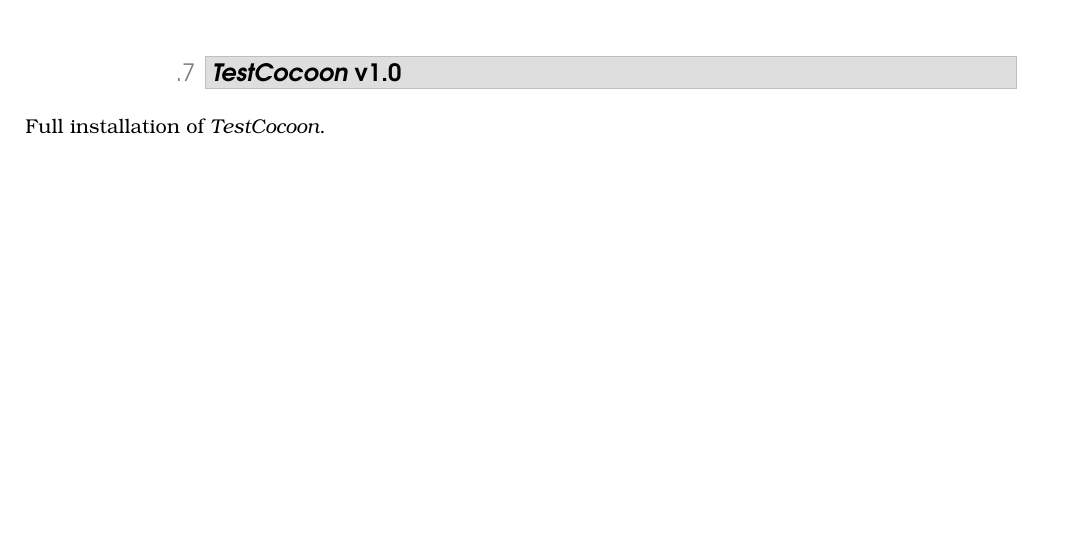
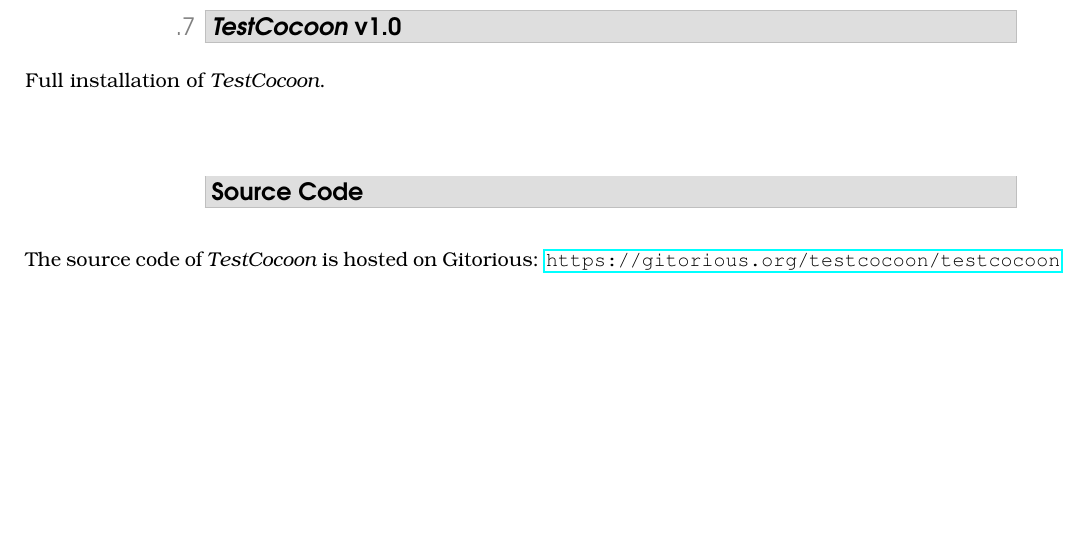
Before and after one commit to testcocoon/testcocoon, a LaTeX document (doc/download.tex, which reads doc/testcocoondownload.tex): part of page 4 of 4, cut so that both start at the same text, the shorter picture padded with empty space. Compiled offline with pdfLaTeX.

Commit message:
Addition of the gitorious link of the source code repository

```diff
--- a/doc/testcocoondownload.tex
+++ b/doc/testcocoondownload.tex
@@ -257,3 +257,8 @@
 Full installation of \TestCocoon.
 \end{ReleaseNote}
 \end{TestCocoonDownload}
+
+\section{Source Code}
+
+The source code of \TestCocoon\ is hosted on Gitorious:
+\url{https://gitorious.org/testcocoon/testcocoon}
```
